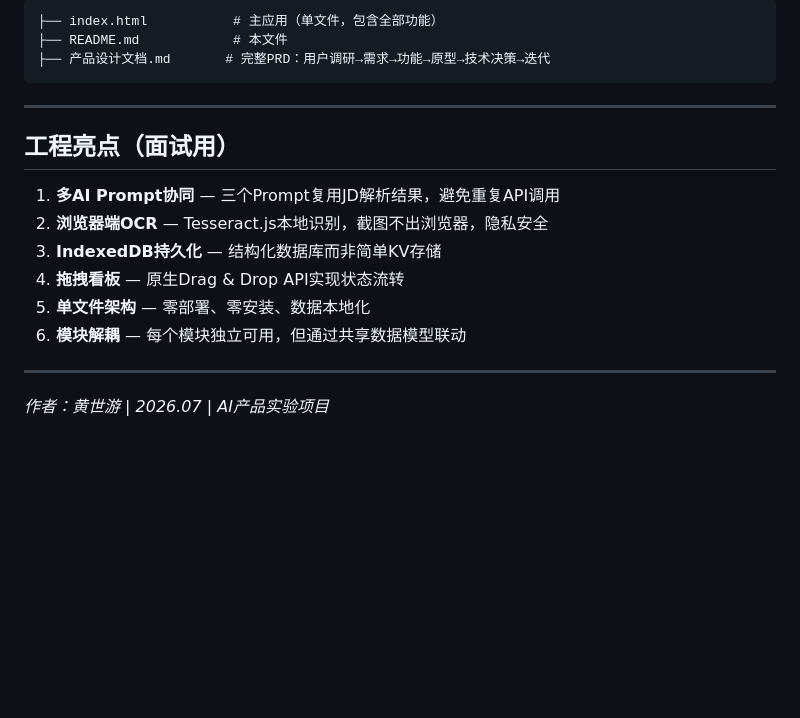
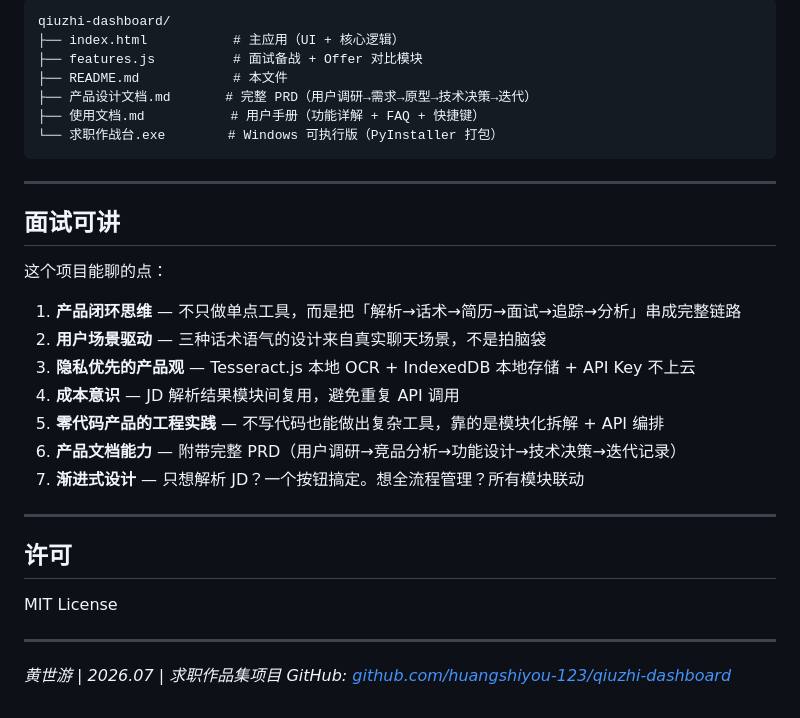
Before and after one commit to huangshiyou-123/qiuzhi-dashboard, a Markdown page: README.md, the part around one of its changes. GitHub-like rendering; blank space fills up the shorter version.

````diff
--- a/README.md
+++ b/README.md
@@ -81,21 +150,35 @@ Dexie.js封装了IndexedDB的复杂API——这个选择是"站在别人肩膀
 
 ```
-├── index.html           # 主应用（单文件，包含全部功能）
+qiuzhi-dashboard/
+├── index.html           # 主应用（UI + 核心逻辑）
+├── features.js          # 面试备战 + Offer 对比模块
 ├── README.md            # 本文件
-├── 产品设计文档.md       # 完整PRD：用户调研→需求→功能→原型→技术决策→迭代
+├── 产品设计文档.md       # 完整 PRD（用户调研→需求→原型→技术决策→迭代）
+├── 使用文档.md           # 用户手册（功能详解 + FAQ + 快捷键）
+└── 求职作战台.exe        # Windows 可执行版（PyInstaller 打包）
 ```
 
 ---
 
-## 工程亮点（面试用）
+## 面试可讲
 
-1. **多AI Prompt协同** — 三个Prompt复用JD解析结果，避免重复API调用
-2. **浏览器端OCR** — Tesseract.js本地识别，截图不出浏览器，隐私安全
-3. **IndexedDB持久化** — 结构化数据库而非简单KV存储
-4. **拖拽看板** — 原生Drag & Drop API实现状态流转
-5. **单文件架构** — 零部署、零安装、数据本地化
-6. **模块解耦** — 每个模块独立可用，但通过共享数据模型联动
+这个项目能聊的点：
+
+1. **产品闭环思维** — 不只做单点工具，而是把「解析→话术→简历→面试→追踪→分析」串成完整链路
+2. **用户场景驱动** — 三种话术语气的设计来自真实聊天场景，不是拍脑袋
+3. **隐私优先的产品观** — Tesseract.js 本地 OCR + IndexedDB 本地存储 + API Key 不上云
+4. **成本意识** — JD 解析结果模块间复用，避免重复 API 调用
+5. **零代码产品的工程实践** — 不写代码也能做出复杂工具，靠的是模块化拆解 + API 编排
+6. **产品文档能力** — 附带完整 PRD（用户调研→竞品分析→功能设计→技术决策→迭代记录）
+7. **渐进式设计** — 只想解析 JD？一个按钮搞定。想全流程管理？所有模块联动
 
 ---
 
-*作者：黄世游 | 2026.07 | AI产品实验项目*
+## 许可
+
+MIT License
+
+---
+
+*黄世游 | 2026.07 | 求职作品集项目*
+*GitHub: [github.com/huangshiyou-123/qiuzhi-dashboard](https://github.com/huangshiyou-123/qiuzhi-dashboard)*
````
Also changed, not shown: other parts of README.md (+115 -46 lines).
